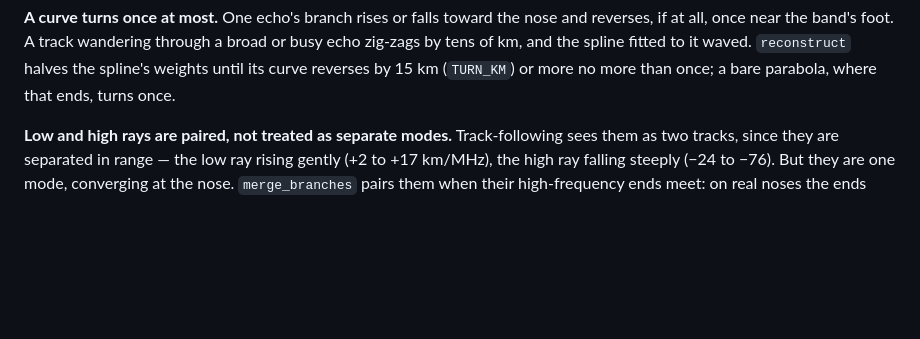
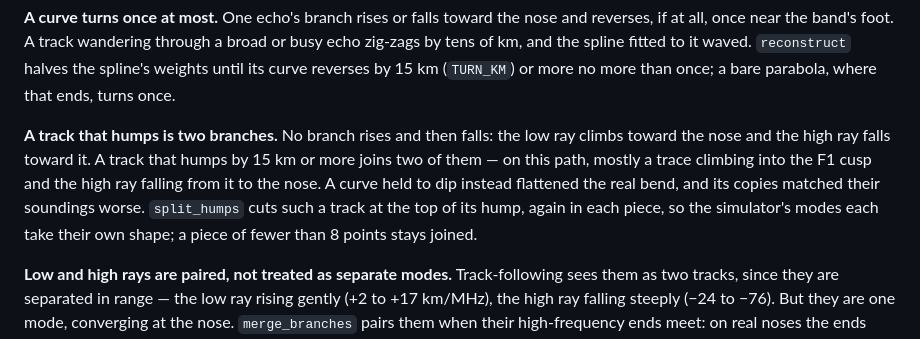
Before and after one commit to nikita-konkin/ionograms-handler, a Markdown page: README.md, the part around the change. GitHub-like rendering; blank space fills up the shorter version.

Commit message:
Say that a track that humps is two branches (#89)
Co-Authored-By: Claude Opus 5.5 <noreply@anthropic.com>

```diff
--- a/README.md
+++ b/README.md
@@ -529,6 +529,15 @@ through a broad or busy echo zig-zags by tens of km, and the spline fitted to
 it waved. `reconstruct` halves the spline's weights until its curve reverses
 by 15 km (`TURN_KM`) or more no more than once; a bare parabola, where that
 ends, turns once.
+
+**A track that humps is two branches.** No branch rises and then falls: the
+low ray climbs toward the nose and the high ray falls toward it. A track that
+humps by 15 km or more joins two of them — on this path, mostly a trace
+climbing into the F1 cusp and the high ray falling from it to the nose. A curve
+held to dip instead flattened the real bend, and its copies matched their
+soundings worse. `split_humps` cuts such a track at the top of its hump, again
+in each piece, so the simulator's modes each take their own shape; a piece of
+fewer than 8 points stays joined.
 
 **Low and high rays are paired, not treated as separate modes.** Track-following
 sees them as two tracks, since they are separated in range — the low ray rising
```
Also changed, not shown: docs/simulator.md (+3 -2 lines).
